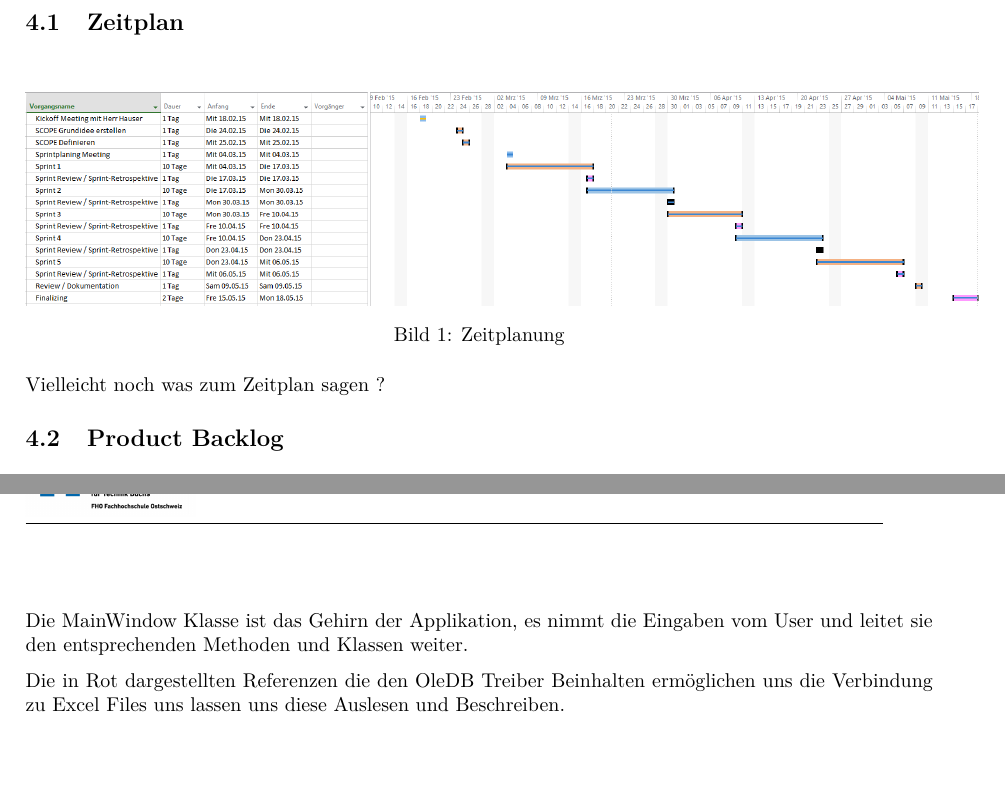
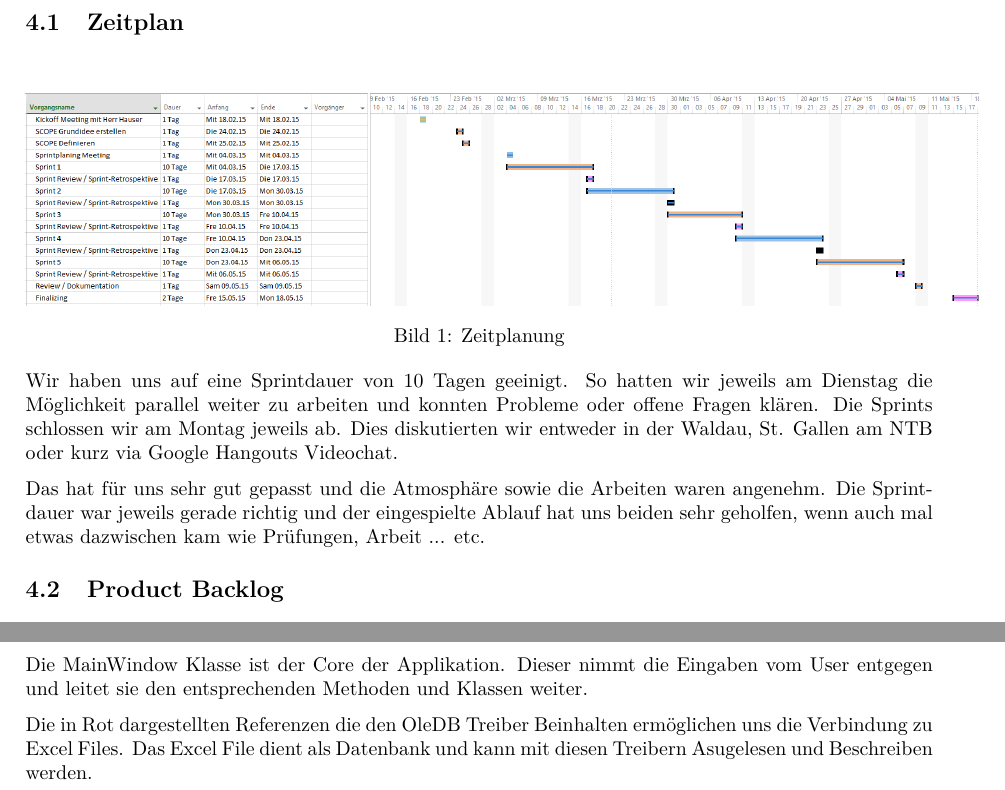
Before and after one commit to NTB-Software-Projekt/Excel-Administration, a LaTeX document (Documentation/Rijad_Severin.tex): two parts of pages 6 and 8 of 14, joined at a grey line, cut so that both start at the same text, the shorter picture padded with empty space. Compiled offline with pdfLaTeX; an older LaTeX class or package is replaced by its successor.

Commit message:
Documentation
bit there, bit here

```diff
--- a/Documentation/Rijad_Severin.tex
+++ b/Documentation/Rijad_Severin.tex
@@ -162,7 +162,9 @@ Mit Hilfe dieser Collaboration Platform war es uns möglich, gleichzeitig, in un
 		\end{center}
 	\end{figure}
 
-Vielleicht noch was zum Zeitplan sagen ?
+Wir haben uns auf eine Sprintdauer von 10 Tagen geeinigt. So hatten wir jeweils am Dienstag die Möglichkeit parallel weiter zu arbeiten und konnten Probleme oder offene Fragen klären. Die Sprints schlossen wir am Montag jeweils ab. Dies diskutierten wir entweder in der Waldau, St. Gallen am NTB oder kurz via Google Hangouts Videochat.
+
+Das hat für uns sehr gut gepasst und die Atmosphäre sowie die Arbeiten waren angenehm. Die Sprintdauer war jeweils gerade richtig und der eingespielte Ablauf hat uns beiden sehr geholfen, wenn auch mal etwas dazwischen kam wie Prüfungen, Arbeit ... etc.
 
 \subsection{Product Backlog}
 \begin{figure}[h]
@@ -210,11 +212,11 @@ Hier haben wir sehr viel Zeit aufgewendet, mit den Beteiligten sehr viele Szenar
 	\caption{Klassendiagramm}
 \end{figure}
 
-Eintritt in die Applikation geschieht durch die Main() Methode in der Klasse Program. Diese ruft den Konstruktor von MainWindow auf welche die weitere Logik übernimmt. Im Microsoft Visual Studio 2013 werden die GUI Gestaltung und Logik automatisch getrennt, deshalb wurde im Klassendiagramm nur der Logische teil dargestellt.
+Eintritt in die Applikation geschieht durch die Main() Methode in der Klasse Program. Diese ruft den Konstruktor von MainWindow auf welcher die weitere Logik übernimmt. Im Microsoft Visual Studio 2013 werden die GUI Gestaltung und Logik automatisch getrennt, deshalb wurde im Klassendiagramm nur der Logische-Teil dargestellt.
 
-Die MainWindow Klasse ist das Gehirn der Applikation, es nimmt die Eingaben vom User und leitet sie den entsprechenden Methoden und Klassen weiter.
+Die MainWindow Klasse ist der Core der Applikation. Dieser nimmt die Eingaben vom User entgegen und leitet sie den entsprechenden Methoden und Klassen weiter.
 
-Die in Rot dargestellten Referenzen die den OleDB Treiber Beinhalten ermöglichen uns die Verbindung zu Excel Files uns lassen uns diese Auslesen und Beschreiben.
+Die in Rot dargestellten Referenzen die den OleDB Treiber Beinhalten ermöglichen uns die Verbindung zu Excel Files. Das Excel File dient als Datenbank und kann mit diesen Treibern Asugelesen und Beschreiben werden.
 
 
 \newpage
```
Also changed, not shown: Documentation/Rijad_Severin.pdf, Documentation/Rijad_Severin.tex (17 more changed lines), 3 other files. Lines whose indentation alone changed are shown as unchanged.
